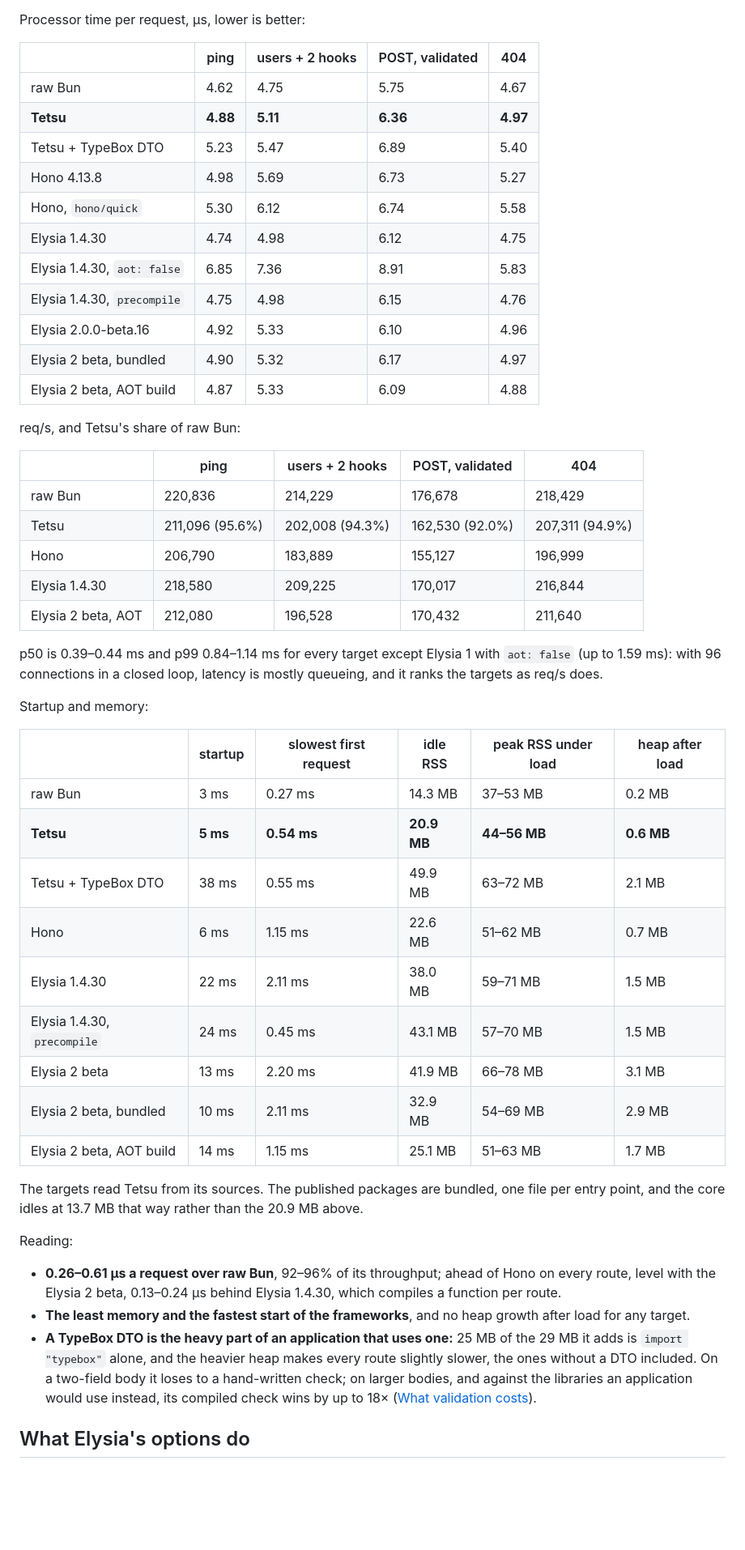
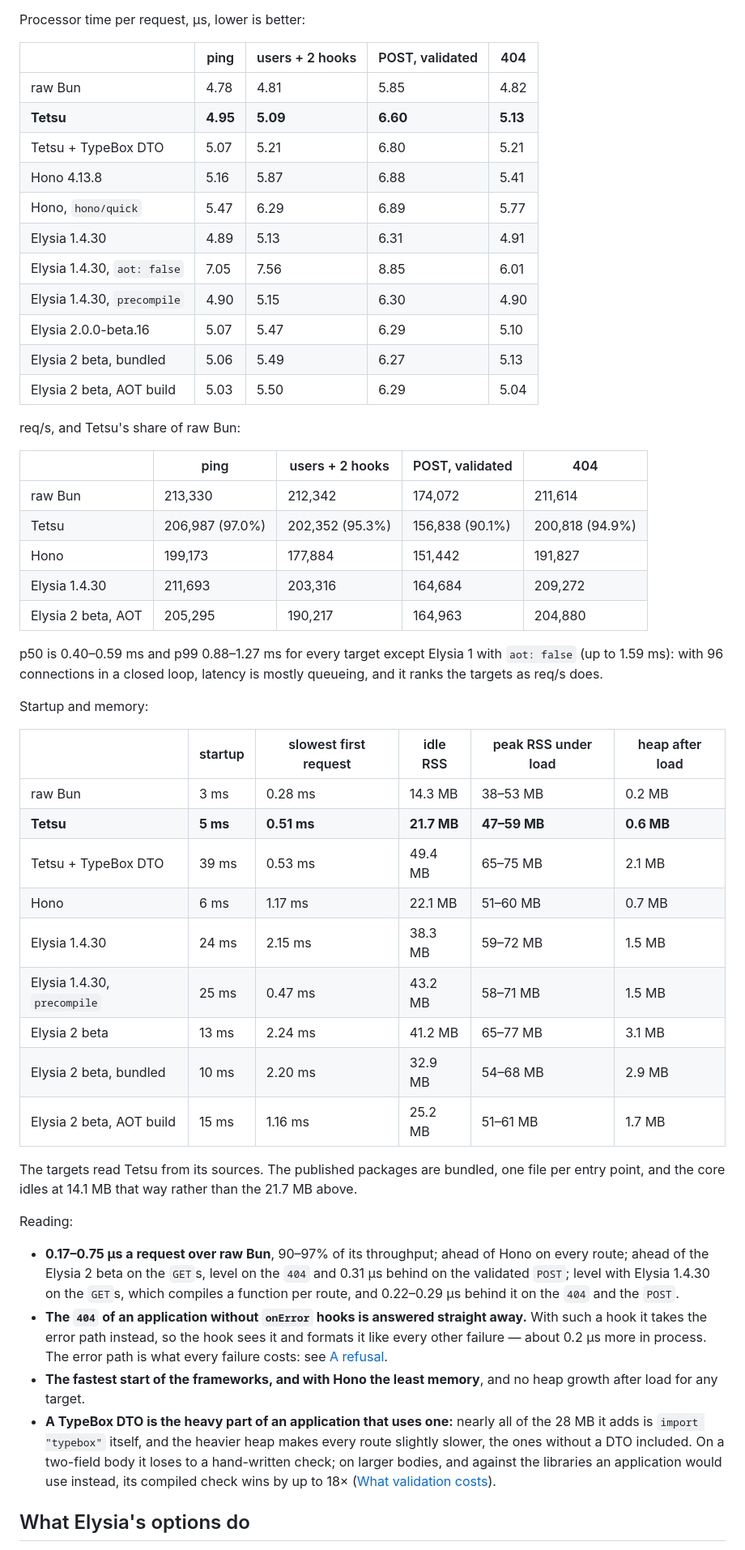
Before and after one commit to tetsujs/tetsu, a Markdown page: bench/README.md, the part around one of its changes. Shown at 81% size. Drawn GitHub-style; blank space fills up the shorter version.

Commit message:
refresh the benchmark snapshot

```diff
--- a/bench/README.md
+++ b/bench/README.md
@@ -41,29 +41,29 @@ Processor time per request, µs, lower is better:
 
 | | ping | users + 2 hooks | POST, validated | 404 |
 | --- | --- | --- | --- | --- |
-| raw Bun | 4.62 | 4.75 | 5.75 | 4.67 |
-| **Tetsu** | **4.88** | **5.11** | **6.36** | **4.97** |
-| Tetsu + TypeBox DTO | 5.23 | 5.47 | 6.89 | 5.40 |
-| Hono 4.13.8 | 4.98 | 5.69 | 6.73 | 5.27 |
-| Hono, `hono/quick` | 5.30 | 6.12 | 6.74 | 5.58 |
-| Elysia 1.4.30 | 4.74 | 4.98 | 6.12 | 4.75 |
-| Elysia 1.4.30, `aot: false` | 6.85 | 7.36 | 8.91 | 5.83 |
-| Elysia 1.4.30, `precompile` | 4.75 | 4.98 | 6.15 | 4.76 |
-| Elysia 2.0.0-beta.16 | 4.92 | 5.33 | 6.10 | 4.96 |
-| Elysia 2 beta, bundled | 4.90 | 5.32 | 6.17 | 4.97 |
-| Elysia 2 beta, AOT build | 4.87 | 5.33 | 6.09 | 4.88 |
+| raw Bun | 4.78 | 4.81 | 5.85 | 4.82 |
+| **Tetsu** | **4.95** | **5.09** | **6.60** | **5.13** |
+| Tetsu + TypeBox DTO | 5.07 | 5.21 | 6.80 | 5.21 |
+| Hono 4.13.8 | 5.16 | 5.87 | 6.88 | 5.41 |
+| Hono, `hono/quick` | 5.47 | 6.29 | 6.89 | 5.77 |
+| Elysia 1.4.30 | 4.89 | 5.13 | 6.31 | 4.91 |
+| Elysia 1.4.30, `aot: false` | 7.05 | 7.56 | 8.85 | 6.01 |
+| Elysia 1.4.30, `precompile` | 4.90 | 5.15 | 6.30 | 4.90 |
+| Elysia 2.0.0-beta.16 | 5.07 | 5.47 | 6.29 | 5.10 |
+| Elysia 2 beta, bundled | 5.06 | 5.49 | 6.27 | 5.13 |
+| Elysia 2 beta, AOT build | 5.03 | 5.50 | 6.29 | 5.04 |
 
 req/s, and Tetsu's share of raw Bun:
 
 | | ping | users + 2 hooks | POST, validated | 404 |
 | --- | --- | --- | --- | --- |
-| raw Bun | 220,836 | 214,229 | 176,678 | 218,429 |
-| Tetsu | 211,096 (95.6%) | 202,008 (94.3%) | 162,530 (92.0%) | 207,311 (94.9%) |
-| Hono | 206,790 | 183,889 | 155,127 | 196,999 |
-| Elysia 1.4.30 | 218,580 | 209,225 | 170,017 | 216,844 |
-| Elysia 2 beta, AOT | 212,080 | 196,528 | 170,432 | 211,640 |
+| raw Bun | 213,330 | 212,342 | 174,072 | 211,614 |
+| Tetsu | 206,987 (97.0%) | 202,352 (95.3%) | 156,838 (90.1%) | 200,818 (94.9%) |
+| Hono | 199,173 | 177,884 | 151,442 | 191,827 |
+| Elysia 1.4.30 | 211,693 | 203,316 | 164,684 | 209,272 |
+| Elysia 2 beta, AOT | 205,295 | 190,217 | 164,963 | 204,880 |
 
-p50 is 0.39–0.44 ms and p99 0.84–1.14 ms for every target except Elysia 1
+p50 is 0.40–0.59 ms and p99 0.88–1.27 ms for every target except Elysia 1
 with `aot: false` (up to 1.59 ms): with 96 connections in a closed loop,
 latency is mostly queueing, and it ranks the targets as req/s does.
 
@@ -71,33 +71,41 @@ Startup and memory:
 
 | | startup | slowest first request | idle RSS | peak RSS under load | heap after load |
 | --- | --- | --- | --- | --- | --- |
-| raw Bun | 3 ms | 0.27 ms | 14.3 MB | 37–53 MB | 0.2 MB |
-| **Tetsu** | **5 ms** | **0.54 ms** | **20.9 MB** | **44–56 MB** | **0.6 MB** |
-| Tetsu + TypeBox DTO | 38 ms | 0.55 ms | 49.9 MB | 63–72 MB | 2.1 MB |
-| Hono | 6 ms | 1.15 ms | 22.6 MB | 51–62 MB | 0.7 MB |
-| Elysia 1.4.30 | 22 ms | 2.11 ms | 38.0 MB | 59–71 MB | 1.5 MB |
-| Elysia 1.4.30, `precompile` | 24 ms | 0.45 ms | 43.1 MB | 57–70 MB | 1.5 MB |
-| Elysia 2 beta | 13 ms | 2.20 ms | 41.9 MB | 66–78 MB | 3.1 MB |
-| Elysia 2 beta, bundled | 10 ms | 2.11 ms | 32.9 MB | 54–69 MB | 2.9 MB |
-| Elysia 2 beta, AOT build | 14 ms | 1.15 ms | 25.1 MB | 51–63 MB | 1.7 MB |
+| raw Bun | 3 ms | 0.28 ms | 14.3 MB | 38–53 MB | 0.2 MB |
+| **Tetsu** | **5 ms** | **0.51 ms** | **21.7 MB** | **47–59 MB** | **0.6 MB** |
+| Tetsu + TypeBox DTO | 39 ms | 0.53 ms | 49.4 MB | 65–75 MB | 2.1 MB |
+| Hono | 6 ms | 1.17 ms | 22.1 MB | 51–60 MB | 0.7 MB |
+| Elysia 1.4.30 | 24 ms | 2.15 ms | 38.3 MB | 59–72 MB | 1.5 MB |
+| Elysia 1.4.30, `precompile` | 25 ms | 0.47 ms | 43.2 MB | 58–71 MB | 1.5 MB |
+| Elysia 2 beta | 13 ms | 2.24 ms | 41.2 MB | 65–77 MB | 3.1 MB |
+| Elysia 2 beta, bundled | 10 ms | 2.20 ms | 32.9 MB | 54–68 MB | 2.9 MB |
+| Elysia 2 beta, AOT build | 15 ms | 1.16 ms | 25.2 MB | 51–61 MB | 1.7 MB |
 
 The targets read Tetsu from its sources. The published packages are
-bundled, one file per entry point, and the core idles at 13.7 MB that way
-rather than the 20.9 MB above.
+bundled, one file per entry point, and the core idles at 14.1 MB that way
+rather than the 21.7 MB above.
 
 Reading:
 
-- **0.26–0.61 µs a request over raw Bun**, 92–96% of its throughput; ahead
-  of Hono on every route, level with the Elysia 2 beta, 0.13–0.24 µs behind
-  Elysia 1.4.30, which compiles a function per route.
-- **The least memory and the fastest start of the frameworks**, and no
-  heap growth after load for any target.
-- **A TypeBox DTO is the heavy part of an application that uses one:** 25
-  MB of the 29 MB it adds is `import "typebox"` alone, and the heavier heap
-  makes every route slightly slower, the ones without a DTO included. On a
-  two-field body it loses to a hand-written check; on larger bodies, and
-  against the libraries an application would use instead, its compiled
-  check wins by up to 18× ([What validation costs](#what-validation-costs)).
+- **0.17–0.75 µs a request over raw Bun**, 90–97% of its throughput;
+  ahead of Hono on every route; ahead of the Elysia 2 beta on the `GET`s,
+  level on the `404` and 0.31 µs behind on the validated `POST`; level with
+  Elysia 1.4.30 on the `GET`s, which compiles a function per route, and
+  0.22–0.29 µs behind it on the `404` and the `POST`.
+- **The `404` of an application without `onError` hooks is answered
+  straight away.** With such a hook it takes the error path instead, so
+  the hook sees it and formats it like every other failure — about 0.2 µs
+  more in process. The error path is what every failure costs: see
+  [A refusal](#per-request-overhead-in-process).
+- **The fastest start of the frameworks, and with Hono the least memory**,
+  and no heap growth after load for any target.
+- **A TypeBox DTO is the heavy part of an application that uses one:**
+  nearly all of the 28 MB it adds is `import "typebox"` itself, and the
+  heavier heap makes every route slightly slower, the ones without a DTO
+  included. On a two-field body it loses to a hand-written check; on
+  larger bodies, and against the libraries an application would use
+  instead, its compiled check wins by up to 18×
+  ([What validation costs](#what-validation-costs)).
 
 ## What Elysia's options do
 
```
Also changed, not shown: other parts of bench/README.md (+6 -6 lines), README.md (+4 -4 lines), packages/core/README.md (+4 -4 lines).
